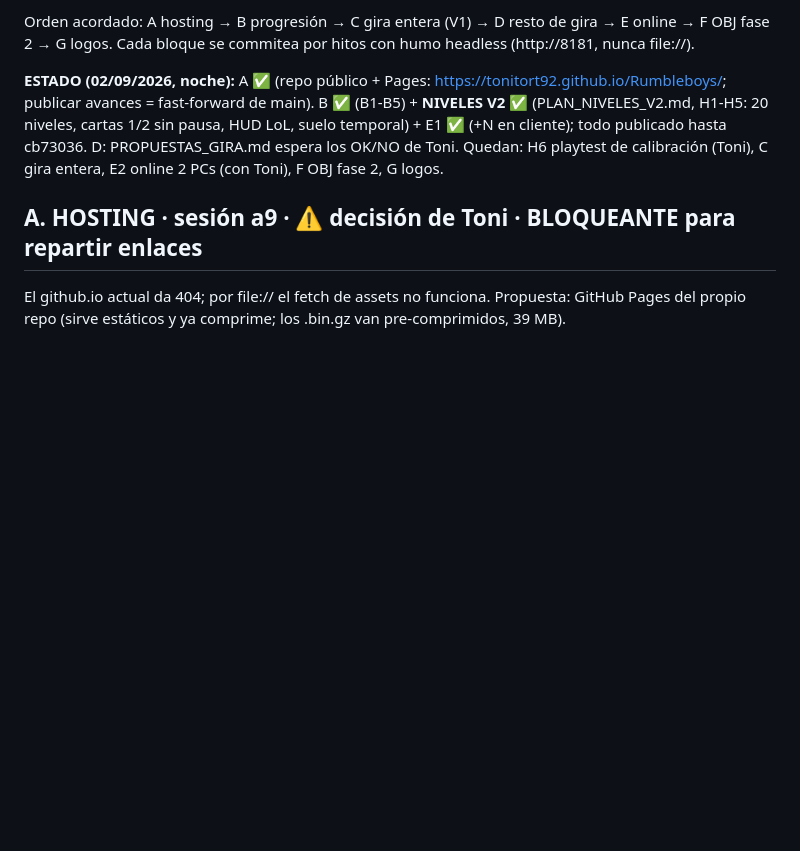
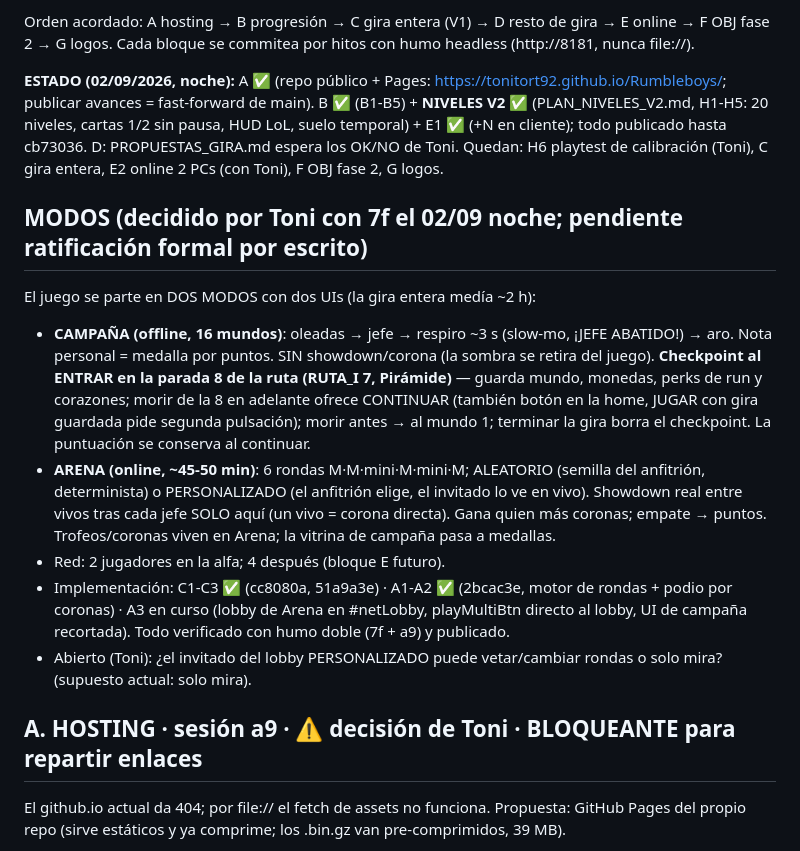
Before and after one commit to tonitort92/Rumbleboys, a Markdown page: PLAN_MAESTRO.md, the part around the change. Drawn GitHub-style; blank space fills up the shorter version.

Commit message:
PLAN_MAESTRO.md: bloque MODOS — campana con checkpoint en la parada 8 y sin showdown; Arena online de 6 rondas con showdown y coronas; C1-C3 y A1-A2 hechos y publicados; abierto si el invitado veta rondas
Co-Authored-By: Claude Fable 5 <noreply@anthropic.com>
Claude-Session: https://claude.ai/code/session_013eCzeJNogF4BWxHz4yorxB

```diff
--- a/PLAN_MAESTRO.md
+++ b/PLAN_MAESTRO.md
@@ -15,6 +15,26 @@ publicar avances = fast-forward de main). B ✅ (B1-B5) + **NIVELES V2** ✅ (PL
 H1-H5: 20 niveles, cartas 1/2 sin pausa, HUD LoL, suelo temporal) + E1 ✅ (+N en cliente); todo
 publicado hasta cb73036. D: PROPUESTAS_GIRA.md espera los OK/NO de Toni. Quedan: H6 playtest de
 calibración (Toni), C gira entera, E2 online 2 PCs (con Toni), F OBJ fase 2, G logos.
+
+## MODOS (decidido por Toni con 7f el 02/09 noche; pendiente ratificación formal por escrito)
+
+El juego se parte en DOS MODOS con dos UIs (la gira entera medía ~2 h):
+- **CAMPAÑA (offline, 16 mundos)**: oleadas → jefe → respiro ~3 s (slow-mo, ¡JEFE ABATIDO!) →
+  aro. Nota personal = medalla por puntos. SIN showdown/corona (la sombra se retira del juego).
+  **Checkpoint al ENTRAR en la parada 8 de la ruta (RUTA_I 7, Pirámide)** — guarda mundo,
+  monedas, perks de run y corazones; morir de la 8 en adelante ofrece CONTINUAR (también botón
+  en la home, JUGAR con gira guardada pide segunda pulsación); morir antes → al mundo 1;
+  terminar la gira borra el checkpoint. La puntuación se conserva al continuar.
+- **ARENA (online, ~45-50 min)**: 6 rondas M·M·mini·M·mini·M; ALEATORIO (semilla del anfitrión,
+  determinista) o PERSONALIZADO (el anfitrión elige, el invitado lo ve en vivo). Showdown real
+  entre vivos tras cada jefe SOLO aquí (un vivo = corona directa). Gana quien más coronas;
+  empate → puntos. Trofeos/coronas viven en Arena; la vitrina de campaña pasa a medallas.
+- Red: 2 jugadores en la alfa; 4 después (bloque E futuro).
+- Implementación: C1-C3 ✅ (cc8080a, 51a9a3e) · A1-A2 ✅ (2bcac3e, motor de rondas + podio por
+  coronas) · A3 en curso (lobby de Arena en #netLobby, playMultiBtn directo al lobby, UI de
+  campaña recortada). Todo verificado con humo doble (7f + a9) y publicado.
+- Abierto (Toni): ¿el invitado del lobby PERSONALIZADO puede vetar/cambiar rondas o solo mira?
+  (supuesto actual: solo mira).
 
 ## A. HOSTING · sesión a9 · ⚠️ decisión de Toni · BLOQUEANTE para repartir enlaces
 
```
